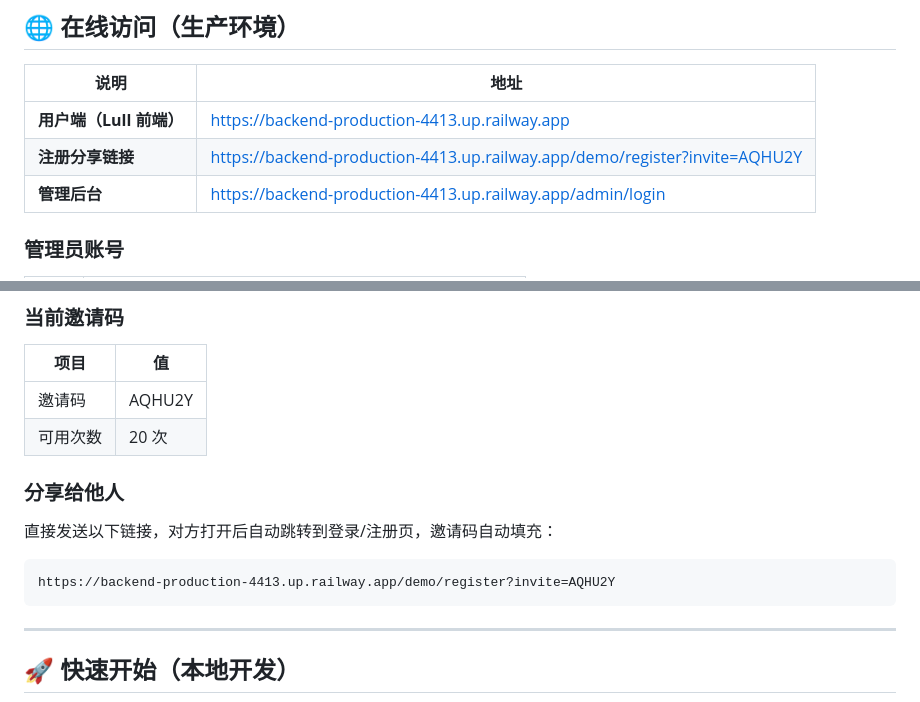
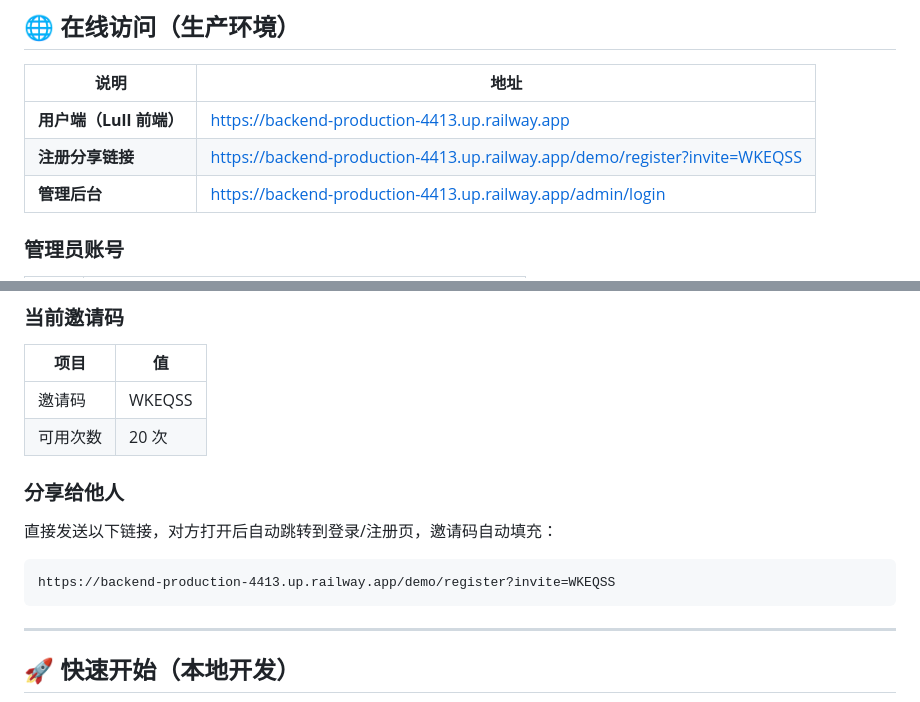
Before and after one commit to llc370219/eng-mp, a Markdown page: README.md, 2 parts joined by grey strips. GitHub-like rendering.

Commit message:
docs: 更新邀请码为 WKEQSS，旧码已禁用
Co-Authored-By: Claude <noreply@anthropic.com>

````diff
--- a/README.md
+++ b/README.md
@@ -7,7 +7,7 @@ Node.js + Express 5 + MongoDB 构建的英语学习平台，Lull·听简前端
 | 说明 | 地址 |
 |------|------|
 | **用户端（Lull 前端）** | https://backend-production-4413.up.railway.app |
-| **注册分享链接** | https://backend-production-4413.up.railway.app/demo/register?invite=AQHU2Y |
+| **注册分享链接** | https://backend-production-4413.up.railway.app/demo/register?invite=WKEQSS |
 | **管理后台** | https://backend-production-4413.up.railway.app/admin/login |
 
 ### 管理员账号
@@ -20,13 +20,13 @@ Node.js + Express 5 + MongoDB 构建的英语学习平台，Lull·听简前端
 ### 当前邀请码
 | 项目 | 值 |
 |------|-----|
-| 邀请码 | AQHU2Y |
+| 邀请码 | WKEQSS |
 | 可用次数 | 20 次 |
 
 ### 分享给他人
 直接发送以下链接，对方打开后自动跳转到登录/注册页，邀请码自动填充：
 ```
-https://backend-production-4413.up.railway.app/demo/register?invite=AQHU2Y
+https://backend-production-4413.up.railway.app/demo/register?invite=WKEQSS
 ```
 
 ---
````
